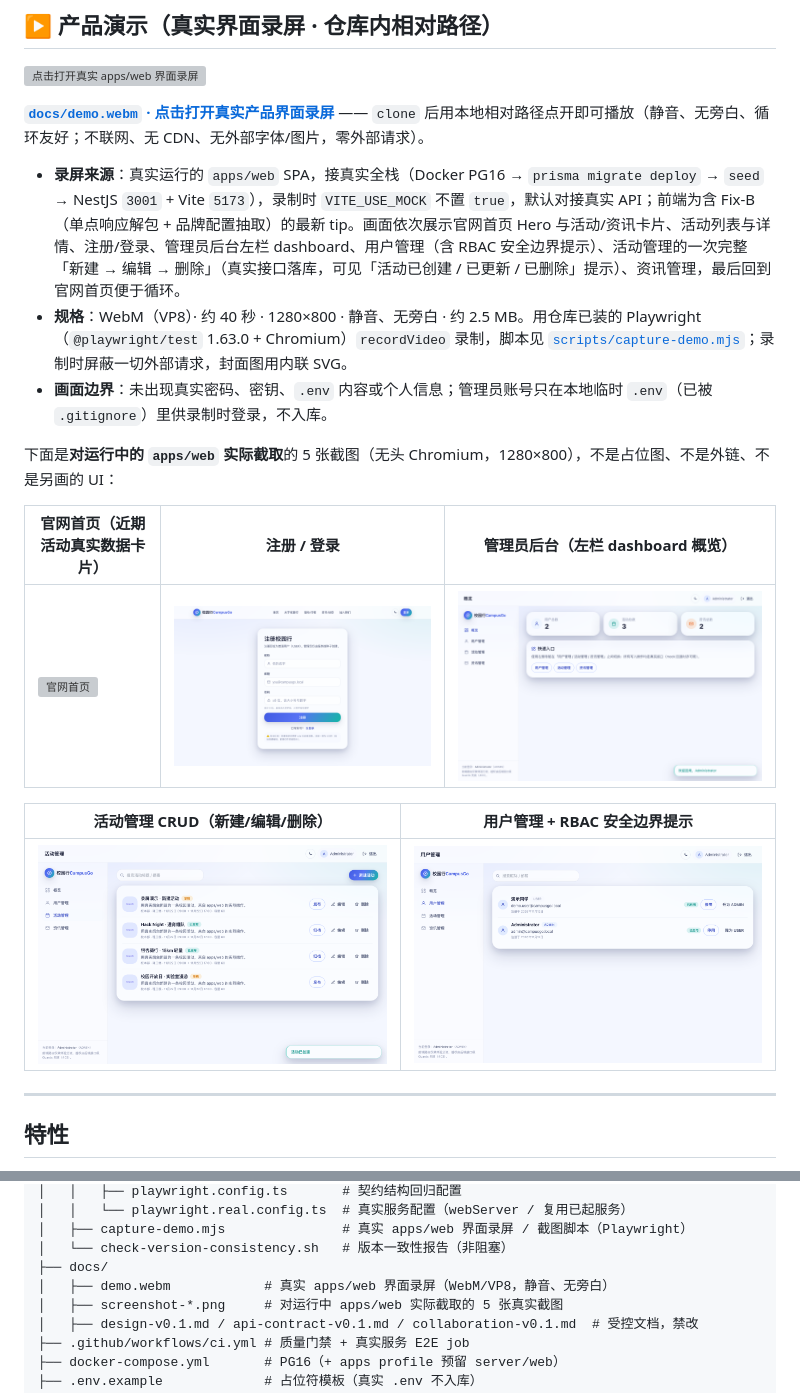
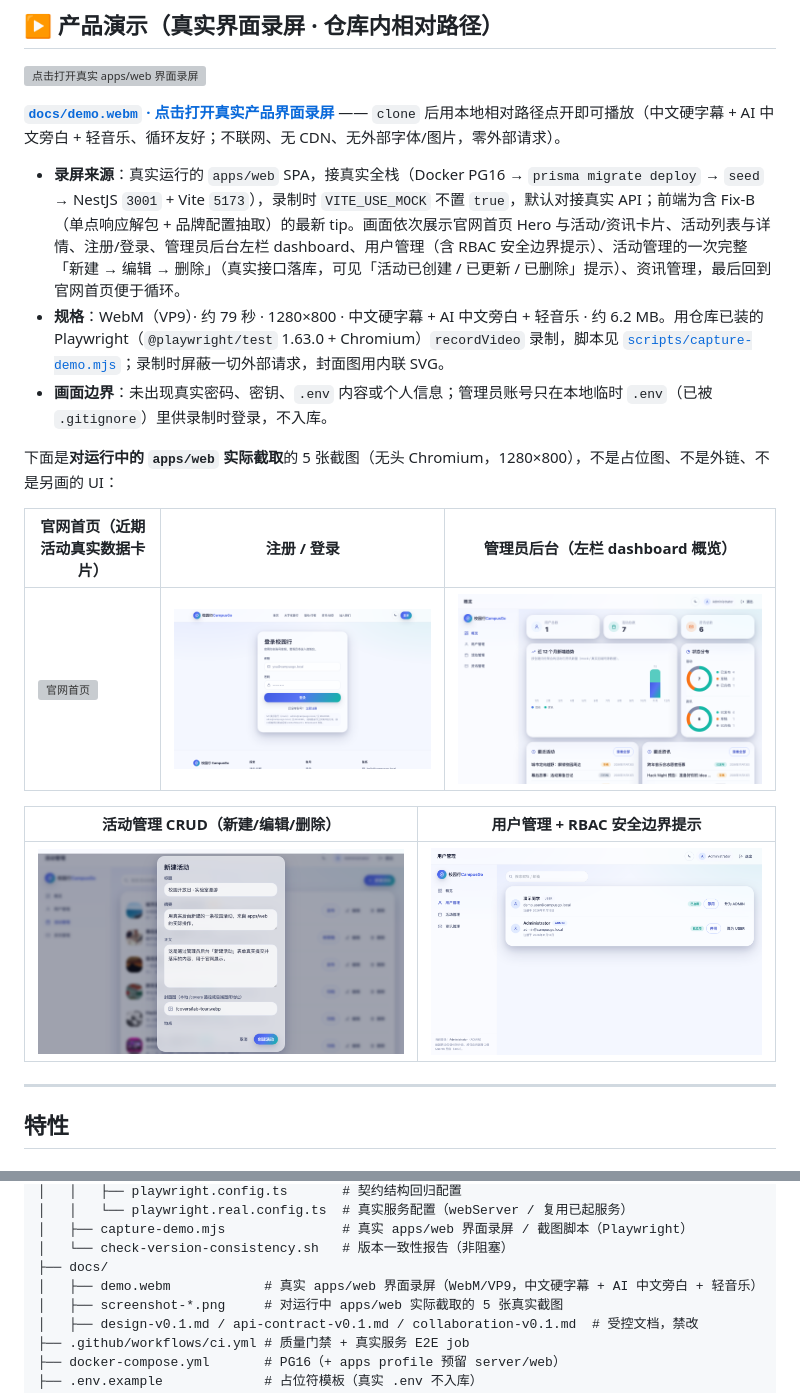
Before and after one commit to 0xAmoxicillin/campus-go, a Markdown page: README.md, 2 parts joined by grey strips. GitHub-like rendering; pictures changed too: docs/screenshot-02-auth.png, docs/screenshot-03-admin.png, docs/screenshot-04-crud.png; grey boxes are pictures that could not be loaded.

Commit message:
docs(demo): 更新定稿演示录屏/截图并同步 README 规格（v0.2.0 发版素材）
- 覆盖 docs/demo.webm（VP9 / 79s / 中文硬字幕 + AI 中文旁白 + 轻音乐）与 5 张重录截图
- 根 README.md 规格描述同步为新素材（含目录树注释）
- package.json version 0.1.0 -> 0.2.0
- docs/STANDALONE.md 示例产物名 0.1.0 -> 0.2.0

Co-Authored-By: Claude Code <noreply@anthropic.com>

```diff
--- a/README.md
+++ b/README.md
@@ -15,10 +15,10 @@
 
 [![点击打开真实 apps/web 界面录屏](docs/screenshot-01-home.png)](docs/demo.webm)
 
-**[`docs/demo.webm` · 点击打开真实产品界面录屏](docs/demo.webm)** —— `clone` 后用本地相对路径点开即可播放（静音、无旁白、循环友好；不联网、无 CDN、无外部字体/图片，零外部请求）。
+**[`docs/demo.webm` · 点击打开真实产品界面录屏](docs/demo.webm)** —— `clone` 后用本地相对路径点开即可播放（中文硬字幕 + AI 中文旁白 + 轻音乐、循环友好；不联网、无 CDN、无外部字体/图片，零外部请求）。
 
 - **录屏来源**：真实运行的 `apps/web` SPA，接真实全栈（Docker PG16 → `prisma migrate deploy` → `seed` → NestJS `3001` + Vite `5173`），录制时 `VITE_USE_MOCK` 不置 `true`，默认对接真实 API；前端为含 Fix-B（单点响应解包 + 品牌配置抽取）的最新 tip。画面依次展示官网首页 Hero 与活动/资讯卡片、活动列表与详情、注册/登录、管理员后台左栏 dashboard、用户管理（含 RBAC 安全边界提示）、活动管理的一次完整「新建 → 编辑 → 删除」（真实接口落库，可见「活动已创建 / 已更新 / 已删除」提示）、资讯管理，最后回到官网首页便于循环。
-- **规格**：WebM（VP8）· 约 40 秒 · 1280×800 · 静音、无旁白 · 约 2.5 MB。用仓库已装的 Playwright（`@playwright/test` 1.63.0 + Chromium）`recordVideo` 录制，脚本见 [`scripts/capture-demo.mjs`](scripts/capture-demo.mjs)；录制时屏蔽一切外部请求，封面图用内联 SVG。
+- **规格**：WebM（VP9）· 约 79 秒 · 1280×800 · 中文硬字幕 + AI 中文旁白 + 轻音乐 · 约 6.2 MB。用仓库已装的 Playwright（`@playwright/test` 1.63.0 + Chromium）`recordVideo` 录制，脚本见 [`scripts/capture-demo.mjs`](scripts/capture-demo.mjs)；录制时屏蔽一切外部请求，封面图用内联 SVG。
 - **画面边界**：未出现真实密码、密钥、`.env` 内容或个人信息；管理员账号只在本地临时 `.env`（已被 `.gitignore`）里供录制时登录，不入库。
 
 下面是**对运行中的 `apps/web` 实际截取**的 5 张截图（无头 Chromium，1280×800），不是占位图、不是外链、不是另画的 UI：
@@ -179,7 +179,7 @@ campus-go/
 │   ├── capture-demo.mjs               # 真实 apps/web 界面录屏 / 截图脚本（Playwright）
 │   └── check-version-consistency.sh   # 版本一致性报告（非阻塞）
 ├── docs/
-│   ├── demo.webm            # 真实 apps/web 界面录屏（WebM/VP8，静音、无旁白）
+│   ├── demo.webm            # 真实 apps/web 界面录屏（WebM/VP9，中文硬字幕 + AI 中文旁白 + 轻音乐）
 │   ├── screenshot-*.png     # 对运行中 apps/web 实际截取的 5 张真实截图
 │   ├── design-v0.1.md / api-contract-v0.1.md / collaboration-v0.1.md  # 受控文档，禁改
 ├── .github/workflows/ci.yml # 质量门禁 + 真实服务 E2E job
```
Also changed, not shown: docs/STANDALONE.md (+1 -1 lines), 3 other files.
